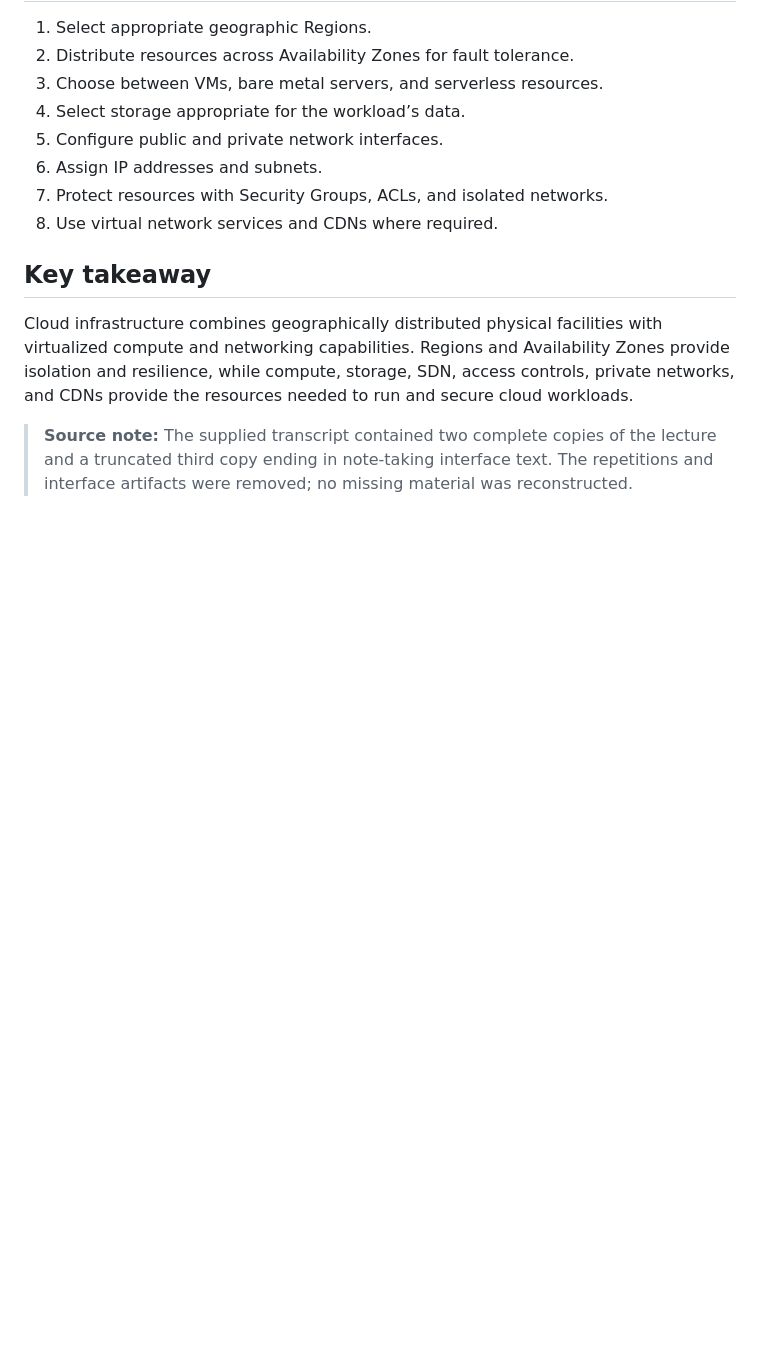
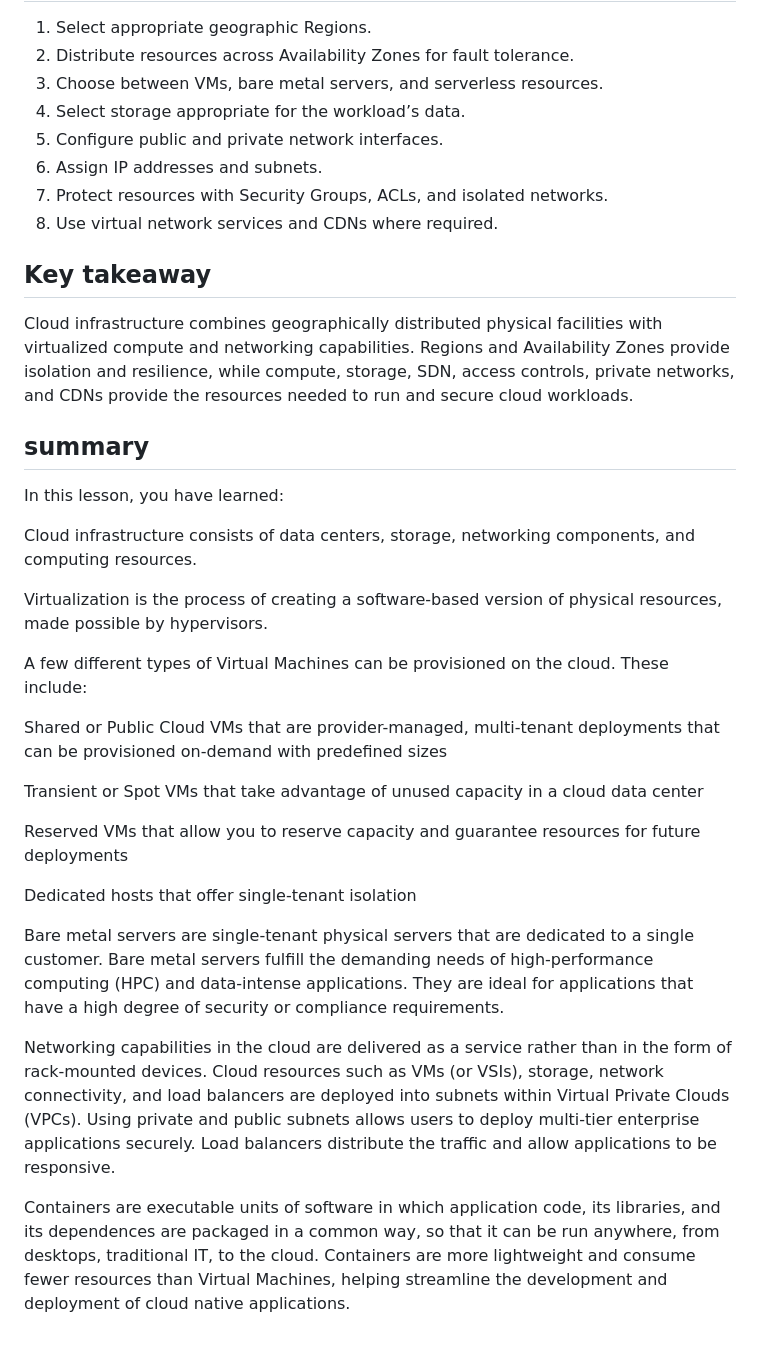
Before and after one commit to zhiyuan-95/Full-stack-Software-Developer, a Markdown page: Cloud computing/Component of cloud computing/1. Overview of Cloud Infrastructure.md, the part around the change. Drawn GitHub-style; blank space fills up the shorter version.

```diff
--- a/Cloud computing/Component of cloud computing/1. Overview of Cloud Infrastructure.md
+++ b/Cloud computing/Component of cloud computing/1. Overview of Cloud Infrastructure.md
@@ -97,4 +97,25 @@ A **Content Delivery Network (CDN)** distributes content across multiple geograp
 
 Cloud infrastructure combines geographically distributed physical facilities with virtualized compute and networking capabilities. Regions and Availability Zones provide isolation and resilience, while compute, storage, SDN, access controls, private networks, and CDNs provide the resources needed to run and secure cloud workloads.
 
-> **Source note:** The supplied transcript contained two complete copies of the lecture and a truncated third copy ending in note-taking interface text. The repetitions and interface artifacts were removed; no missing material was reconstructed.
+## summary
+In this lesson, you have learned:
+
+Cloud infrastructure consists of data centers, storage, networking components, and computing resources.
+
+Virtualization is the process of creating a software-based version of physical resources, made possible by hypervisors.
+
+A few different types of Virtual Machines can be provisioned on the cloud. These include:
+
+Shared or Public Cloud VMs that are provider-managed, multi-tenant deployments that can be provisioned on-demand with predefined sizes
+
+Transient or Spot VMs that take advantage of unused capacity in a cloud data center
+
+Reserved VMs that allow you to reserve capacity and guarantee resources for future deployments
+
+Dedicated hosts that offer single-tenant isolation
+
+Bare metal servers are single-tenant physical servers that are dedicated to a single customer. Bare metal servers fulfill the demanding needs of high-performance computing (HPC) and data-intense applications. They are ideal for applications that have a high degree of security or compliance requirements.
+
+Networking capabilities in the cloud are delivered as a service rather than in the form of rack-mounted devices. Cloud resources such as VMs (or VSIs), storage, network connectivity, and load balancers are deployed into subnets within Virtual Private Clouds (VPCs). Using private and public subnets allows users to deploy multi-tier enterprise applications securely. Load balancers distribute the traffic and allow applications to be responsive.
+
+Containers are executable units of software in which application code, its libraries, and its dependences are packaged in a common way, so that it can be run anywhere, from desktops, traditional IT, to the cloud. Containers are more lightweight and consume fewer resources than Virtual Machines, helping streamline the development and deployment of cloud native applications.
```
